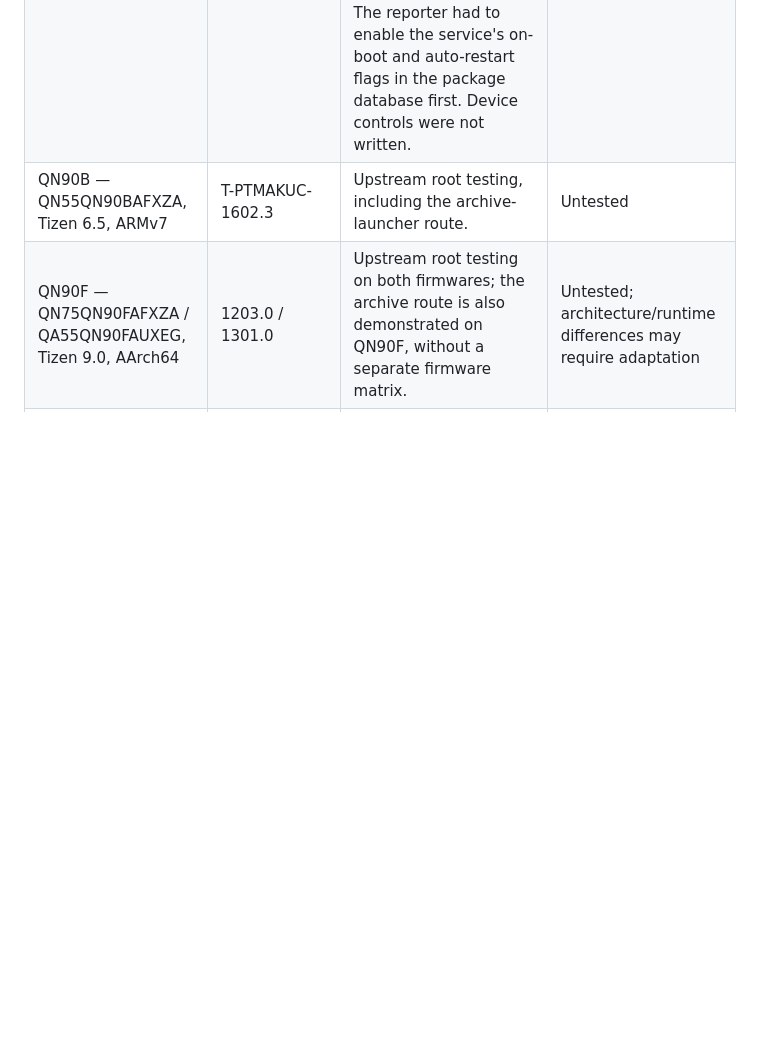
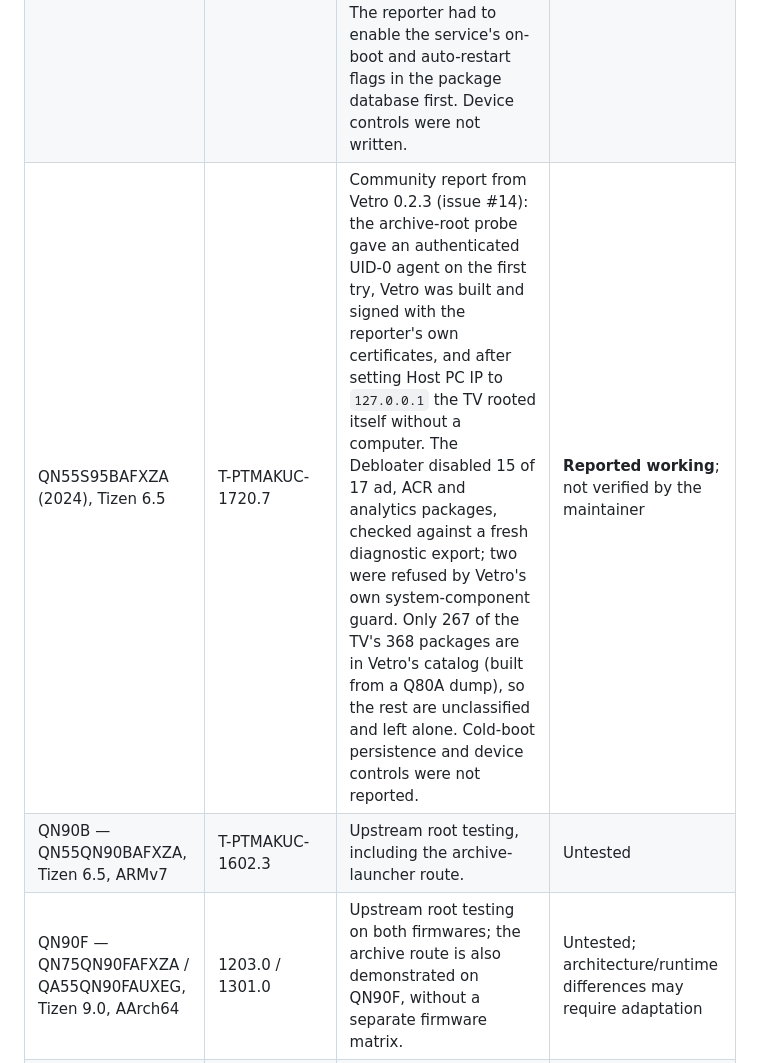
Before and after one commit to Firaenix/vetro, a Markdown page: README.md, the part around the change. Drawn GitHub-style; blank space fills up the shorter version.

Commit message:
Compatibility: QN55S95B community report (#14)
Co-Authored-By: Claude Sonnet 5.5 <noreply@anthropic.com>

```diff
--- a/README.md
+++ b/README.md
@@ -71,6 +71,7 @@ The dashboard uses plain HTTP and currently has no browser login. Keep it on a t
 | Q67B — QE43Q67BAUXXH (2022) | T-NKLBDEUC-1720.7 | Community diagnostic report from Vetro 0.2.3: app and service running, authenticated root agent reported with UID 0, app-disable flags set. Not confirmed: persistence after a cold boot, system service listing (that report section was unavailable) and device controls. | **Reported working**; not verified by the maintainer |
 | Q70A — QE55Q70AATXXC (2021) | T-NKM2DEUC-2301.1 | Community report from Vetro 0.2.3: installed with root access and the dashboard working; Quick settings, the Debloater and domain blocking were used. The diagnostic export lists 29 controls as confirmed against the TV's own method list. Cold-boot persistence was not reported. | **Reported working**; not verified by the maintainer |
 | QN85A — GQ65QN85AATXZG (2021) | T-NKM2DEUC-2301.1 | Community report from Vetro 0.2.3 (platform 21_NIKEM2_QTV): app, service and the authenticated UID-0 agent working, with automatic recovery of both after a reboot (new boot ID; not an AC power-removal test). The reporter had to enable the service's on-boot and auto-restart flags in the package database first. Device controls were not written. | **Reported working**; not verified by the maintainer |
+| QN55S95BAFXZA (2024), Tizen 6.5 | T-PTMAKUC-1720.7 | Community report from Vetro 0.2.3 (issue #14): the archive-root probe gave an authenticated UID-0 agent on the first try, Vetro was built and signed with the reporter's own certificates, and after setting Host PC IP to `127.0.0.1` the TV rooted itself without a computer. The Debloater disabled 15 of 17 ad, ACR and analytics packages, checked against a fresh diagnostic export; two were refused by Vetro's own system-component guard. Only 267 of the TV's 368 packages are in Vetro's catalog (built from a Q80A dump), so the rest are unclassified and left alone. Cold-boot persistence and device controls were not reported. | **Reported working**; not verified by the maintainer |
 | QN90B — QN55QN90BAFXZA, Tizen 6.5, ARMv7 | T-PTMAKUC-1602.3 | Upstream root testing, including the archive-launcher route. | Untested |
 | QN90F — QN75QN90FAFXZA / QA55QN90FAUXEG, Tizen 9.0, AArch64 | 1203.0 / 1301.0 | Upstream root testing on both firmwares; the archive route is also demonstrated on QN90F, without a separate firmware matrix. | Untested; architecture/runtime differences may require adaptation |
 | S90D | Exact OS/firmware not established here | An owner reported the underlying route; upstream has not run its exact archive implementation on this model. | Untested |
```
Also changed, not shown: CHANGELOG.md (+1 -0 lines).
